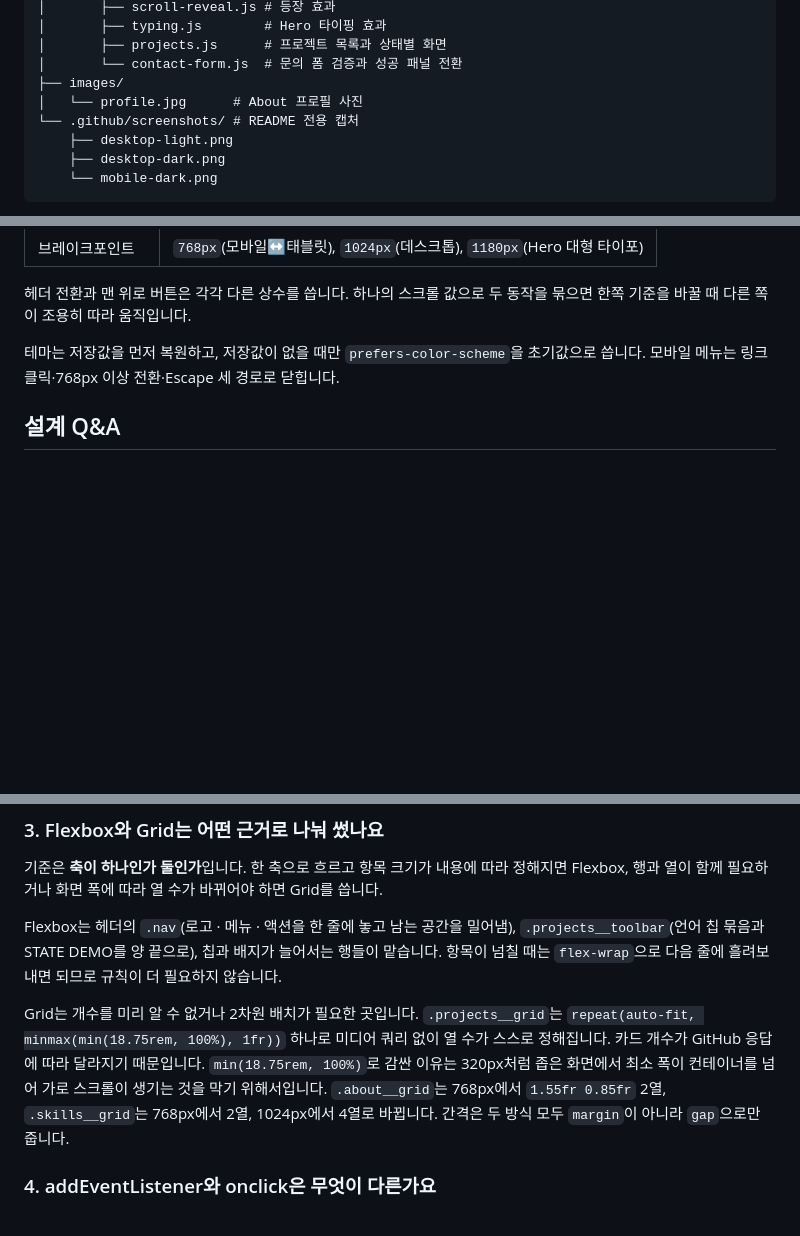
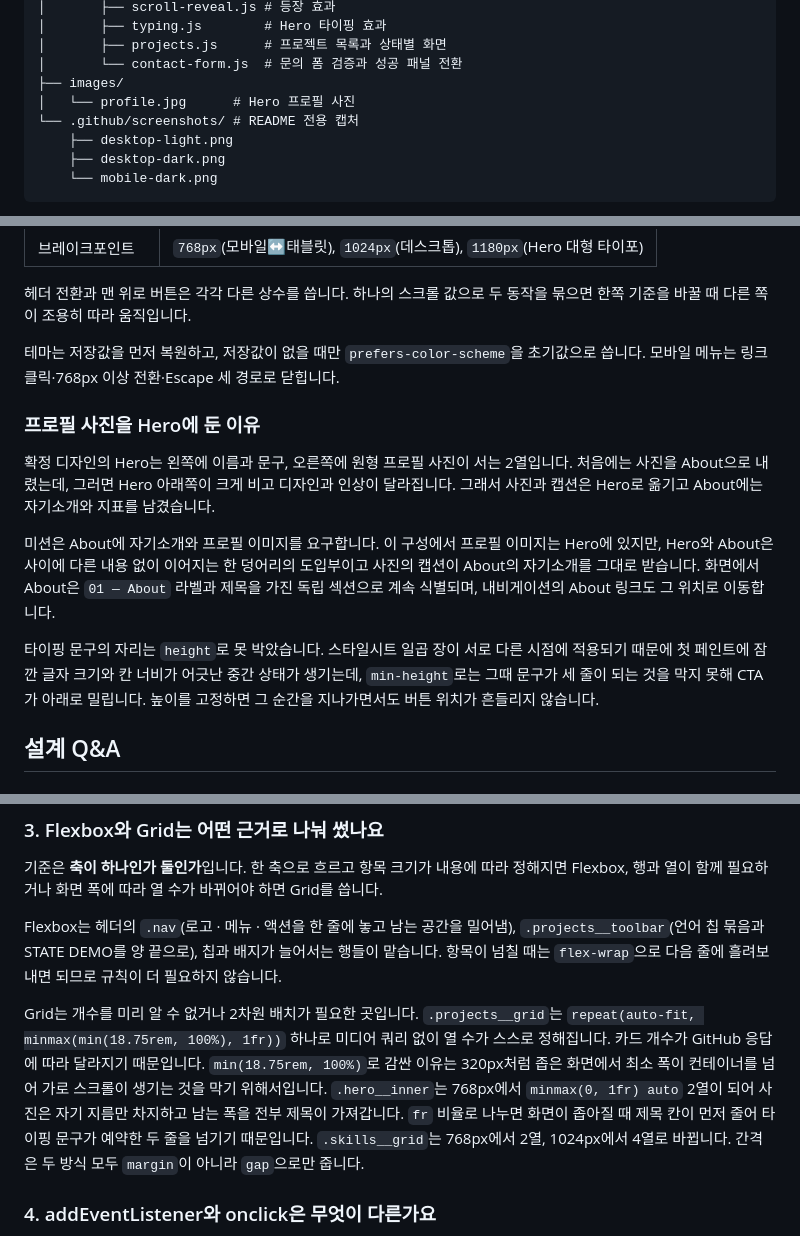
Before and after one commit to b0e2/b1-1, a Markdown page: README.md, 3 parts joined by grey strips. Rendered like a GitHub page; blank space fills up the shorter version.

Commit message:
docs: 프로필 사진 위치와 타이핑 자리 고정 근거 기록

```diff
--- a/README.md
+++ b/README.md
@@ -49,7 +49,7 @@ React, Vue, jQuery, Bootstrap, Tailwind 등 외부 UI/JS 라이브러리는 사
 │       ├── projects.js      # 프로젝트 목록과 상태별 화면
 │       └── contact-form.js  # 문의 폼 검증과 성공 패널 전환
 ├── images/
-│   └── profile.jpg      # About 프로필 사진
+│   └── profile.jpg      # Hero 프로필 사진
 └── .github/screenshots/ # README 전용 캡처
     ├── desktop-light.png
     ├── desktop-dark.png
@@ -128,6 +128,21 @@ GitHub Pages의 **branch 방식**으로 배포합니다. 빌드 산출물이 없
 테마는 저장값을 먼저 복원하고, 저장값이 없을 때만 `prefers-color-scheme`을 초기값으로 씁니다.
 모바일 메뉴는 링크 클릭·768px 이상 전환·Escape 세 경로로 닫힙니다.
 
+### 프로필 사진을 Hero에 둔 이유
+
+확정 디자인의 Hero는 왼쪽에 이름과 문구, 오른쪽에 원형 프로필 사진이 서는 2열입니다. 처음에는 사진을
+About으로 내렸는데, 그러면 Hero 아래쪽이 크게 비고 디자인과 인상이 달라집니다. 그래서 사진과 캡션은
+Hero로 옮기고 About에는 자기소개와 지표를 남겼습니다.
+
+미션은 About에 자기소개와 프로필 이미지를 요구합니다. 이 구성에서 프로필 이미지는 Hero에 있지만, Hero와
+About은 사이에 다른 내용 없이 이어지는 한 덩어리의 도입부이고 사진의 캡션이 About의 자기소개를 그대로
+받습니다. 화면에서 About은 `01 — About` 라벨과 제목을 가진 독립 섹션으로 계속 식별되며, 내비게이션의
+About 링크도 그 위치로 이동합니다.
+
+타이핑 문구의 자리는 `height`로 못 박았습니다. 스타일시트 일곱 장이 서로 다른 시점에 적용되기 때문에 첫
+페인트에 잠깐 글자 크기와 칸 너비가 어긋난 중간 상태가 생기는데, `min-height`로는 그때 문구가 세 줄이 되는
+것을 막지 못해 CTA가 아래로 밀립니다. 높이를 고정하면 그 순간을 지나가면서도 버튼 위치가 흔들리지 않습니다.
+
 ## 설계 Q&A
 
 ### 1. 시맨틱 태그는 어떤 기준으로 골랐나요
@@ -152,7 +167,7 @@ GitHub Pages의 **branch 방식**으로 배포합니다. 빌드 산출물이 없
 
 Flexbox는 헤더의 `.nav`(로고 · 메뉴 · 액션을 한 줄에 놓고 남는 공간을 밀어냄), `.projects__toolbar`(언어 칩 묶음과 STATE DEMO를 양 끝으로), 칩과 배지가 늘어서는 행들이 맡습니다. 항목이 넘칠 때는 `flex-wrap`으로 다음 줄에 흘려보내면 되므로 규칙이 더 필요하지 않습니다.
 
-Grid는 개수를 미리 알 수 없거나 2차원 배치가 필요한 곳입니다. `.projects__grid`는 `repeat(auto-fit, minmax(min(18.75rem, 100%), 1fr))` 하나로 미디어 쿼리 없이 열 수가 스스로 정해집니다. 카드 개수가 GitHub 응답에 따라 달라지기 때문입니다. `min(18.75rem, 100%)`로 감싼 이유는 320px처럼 좁은 화면에서 최소 폭이 컨테이너를 넘어 가로 스크롤이 생기는 것을 막기 위해서입니다. `.about__grid`는 768px에서 `1.55fr 0.85fr` 2열, `.skills__grid`는 768px에서 2열, 1024px에서 4열로 바뀝니다. 간격은 두 방식 모두 `margin`이 아니라 `gap`으로만 줍니다.
+Grid는 개수를 미리 알 수 없거나 2차원 배치가 필요한 곳입니다. `.projects__grid`는 `repeat(auto-fit, minmax(min(18.75rem, 100%), 1fr))` 하나로 미디어 쿼리 없이 열 수가 스스로 정해집니다. 카드 개수가 GitHub 응답에 따라 달라지기 때문입니다. `min(18.75rem, 100%)`로 감싼 이유는 320px처럼 좁은 화면에서 최소 폭이 컨테이너를 넘어 가로 스크롤이 생기는 것을 막기 위해서입니다. `.hero__inner`는 768px에서 `minmax(0, 1fr) auto` 2열이 되어 사진은 자기 지름만 차지하고 남는 폭을 전부 제목이 가져갑니다. `fr` 비율로 나누면 화면이 좁아질 때 제목 칸이 먼저 줄어 타이핑 문구가 예약한 두 줄을 넘기기 때문입니다. `.skills__grid`는 768px에서 2열, 1024px에서 4열로 바뀝니다. 간격은 두 방식 모두 `margin`이 아니라 `gap`으로만 줍니다.
 
 ### 4. addEventListener와 onclick은 무엇이 다른가요
 
```
